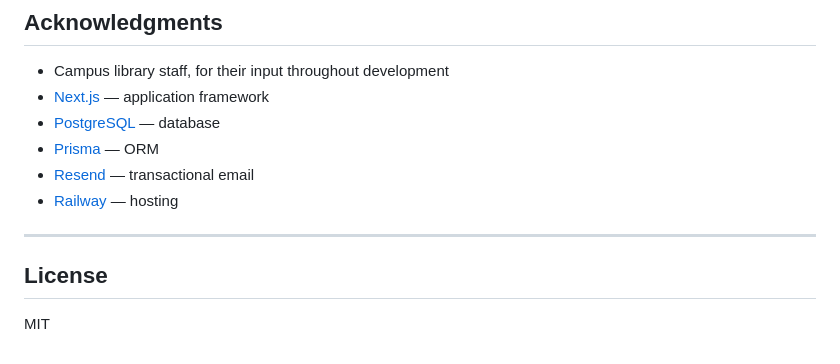
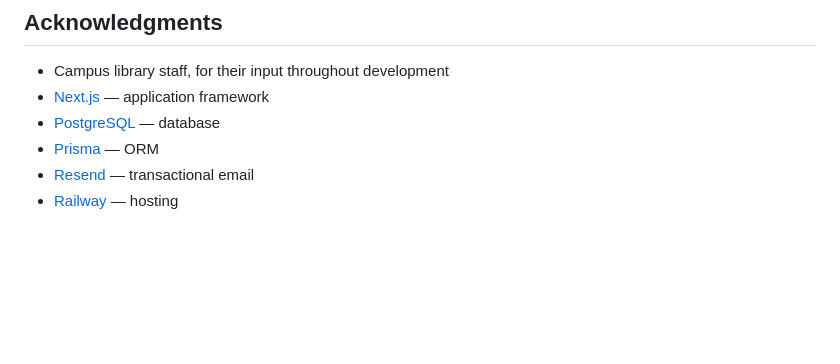
Before and after one commit to LES2526/SpotOn, a Markdown page: README.md, the part around the change. Rendered like a GitHub page; blank space fills up the shorter version.

Commit message:
Remove License section from README
Removed the License section from the README.

```diff
--- a/README.md
+++ b/README.md
@@ -703,9 +703,3 @@ Open the `.drawio` files in [draw.io](https://app.diagrams.net/) or the VS Code
 - [Prisma](https://www.prisma.io/) — ORM
 - [Resend](https://resend.com/) — transactional email
 - [Railway](https://railway.app/) — hosting
-
----
-
-## License
-
-MIT
```
